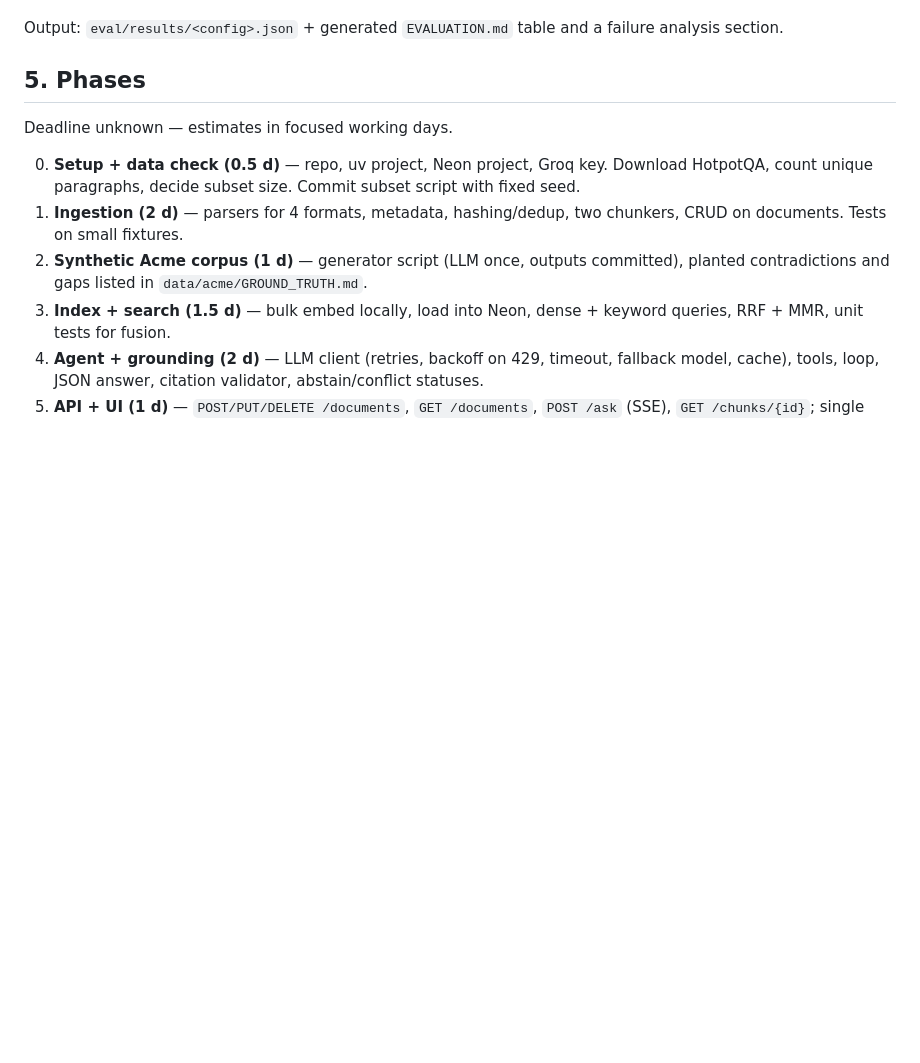
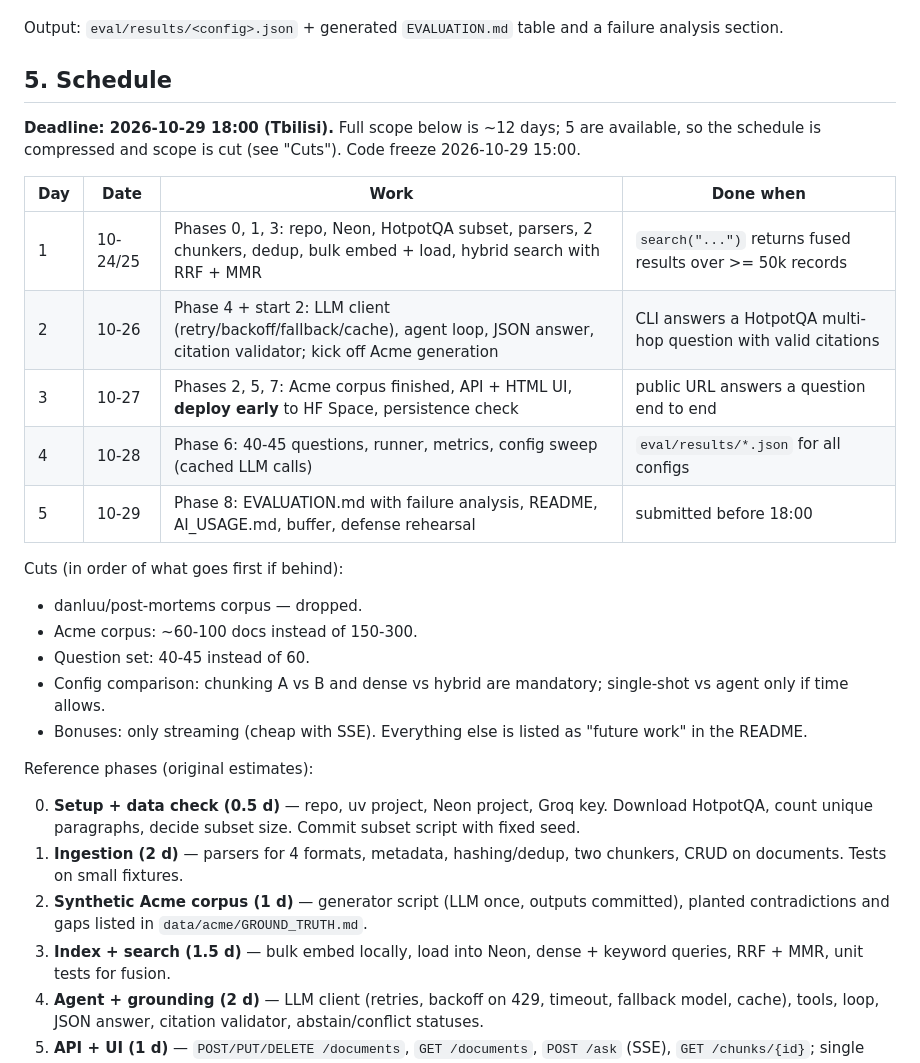
Before and after one commit to Pro100Sergosha/investigation-engine, a Markdown page: PLAN.md, the part around the change. Drawn GitHub-style; blank space fills up the shorter version.

Commit message:
Compress plan to 5-day schedule

```diff
--- a/PLAN.md
+++ b/PLAN.md
@@ -117,9 +117,27 @@ Configurations compared:
 
 Output: `eval/results/<config>.json` + generated `EVALUATION.md` table and a failure analysis section.
 
-## 5. Phases
+## 5. Schedule
 
-Deadline unknown — estimates in focused working days.
+**Deadline: 2026-10-29 18:00 (Tbilisi).** Full scope below is ~12 days; 5 are available, so the
+schedule is compressed and scope is cut (see "Cuts"). Code freeze 2026-10-29 15:00.
+
+| Day | Date | Work | Done when |
+|---|---|---|---|
+| 1 | 10-24/25 | Phases 0, 1, 3: repo, Neon, HotpotQA subset, parsers, 2 chunkers, dedup, bulk embed + load, hybrid search with RRF + MMR | `search("...")` returns fused results over >= 50k records |
+| 2 | 10-26 | Phase 4 + start 2: LLM client (retry/backoff/fallback/cache), agent loop, JSON answer, citation validator; kick off Acme generation | CLI answers a HotpotQA multi-hop question with valid citations |
+| 3 | 10-27 | Phases 2, 5, 7: Acme corpus finished, API + HTML UI, **deploy early** to HF Space, persistence check | public URL answers a question end to end |
+| 4 | 10-28 | Phase 6: 40-45 questions, runner, metrics, config sweep (cached LLM calls) | `eval/results/*.json` for all configs |
+| 5 | 10-29 | Phase 8: EVALUATION.md with failure analysis, README, AI_USAGE.md, buffer, defense rehearsal | submitted before 18:00 |
+
+Cuts (in order of what goes first if behind):
+- danluu/post-mortems corpus — dropped.
+- Acme corpus: ~60-100 docs instead of 150-300.
+- Question set: 40-45 instead of 60.
+- Config comparison: chunking A vs B and dense vs hybrid are mandatory; single-shot vs agent only if time allows.
+- Bonuses: only streaming (cheap with SSE). Everything else is listed as "future work" in the README.
+
+Reference phases (original estimates):
 
 0. **Setup + data check (0.5 d)** — repo, uv project, Neon project, Groq key. Download HotpotQA, count unique paragraphs, decide subset size. Commit subset script with fixed seed.
 1. **Ingestion (2 d)** — parsers for 4 formats, metadata, hashing/dedup, two chunkers, CRUD on documents. Tests on small fixtures.
```
